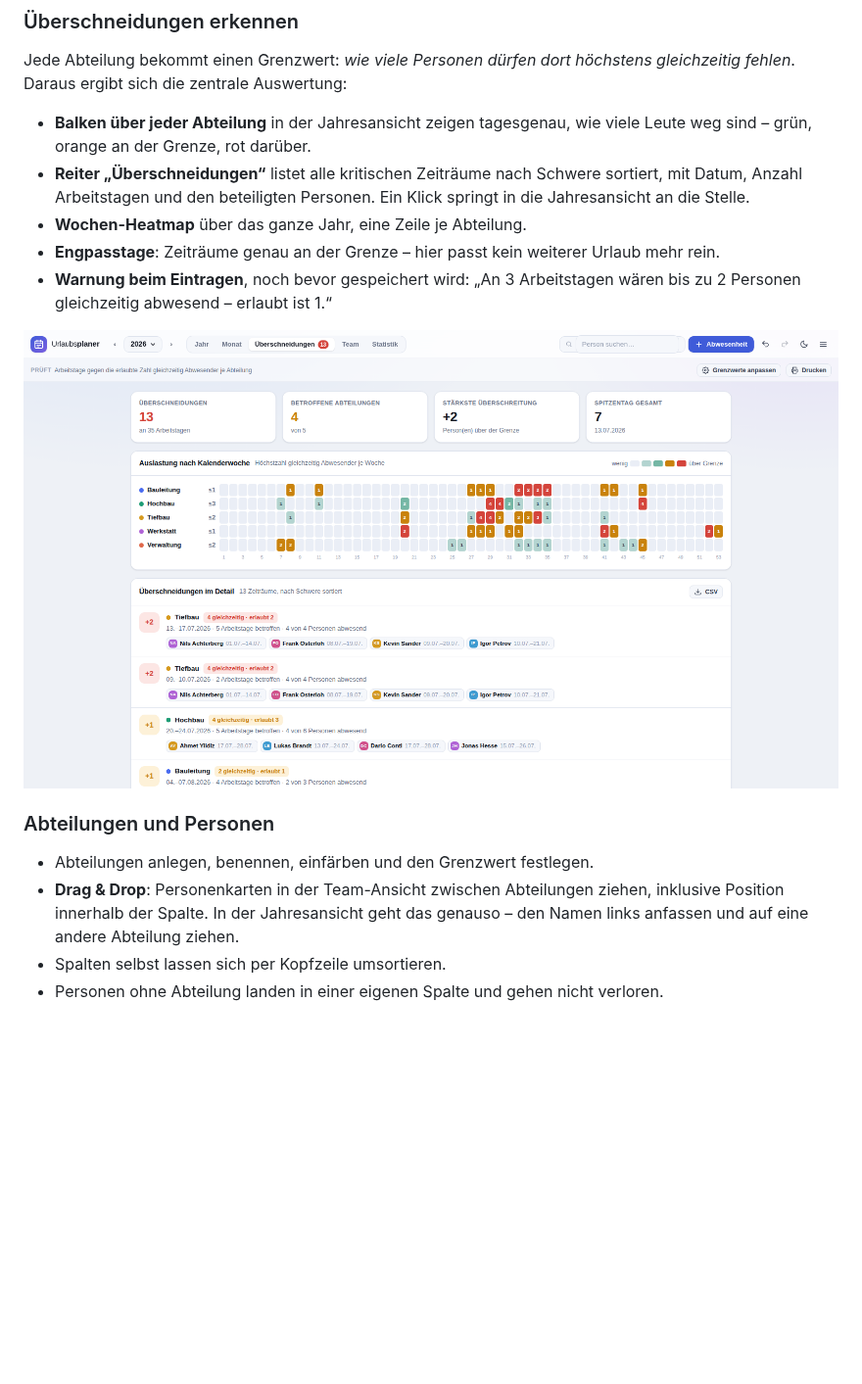
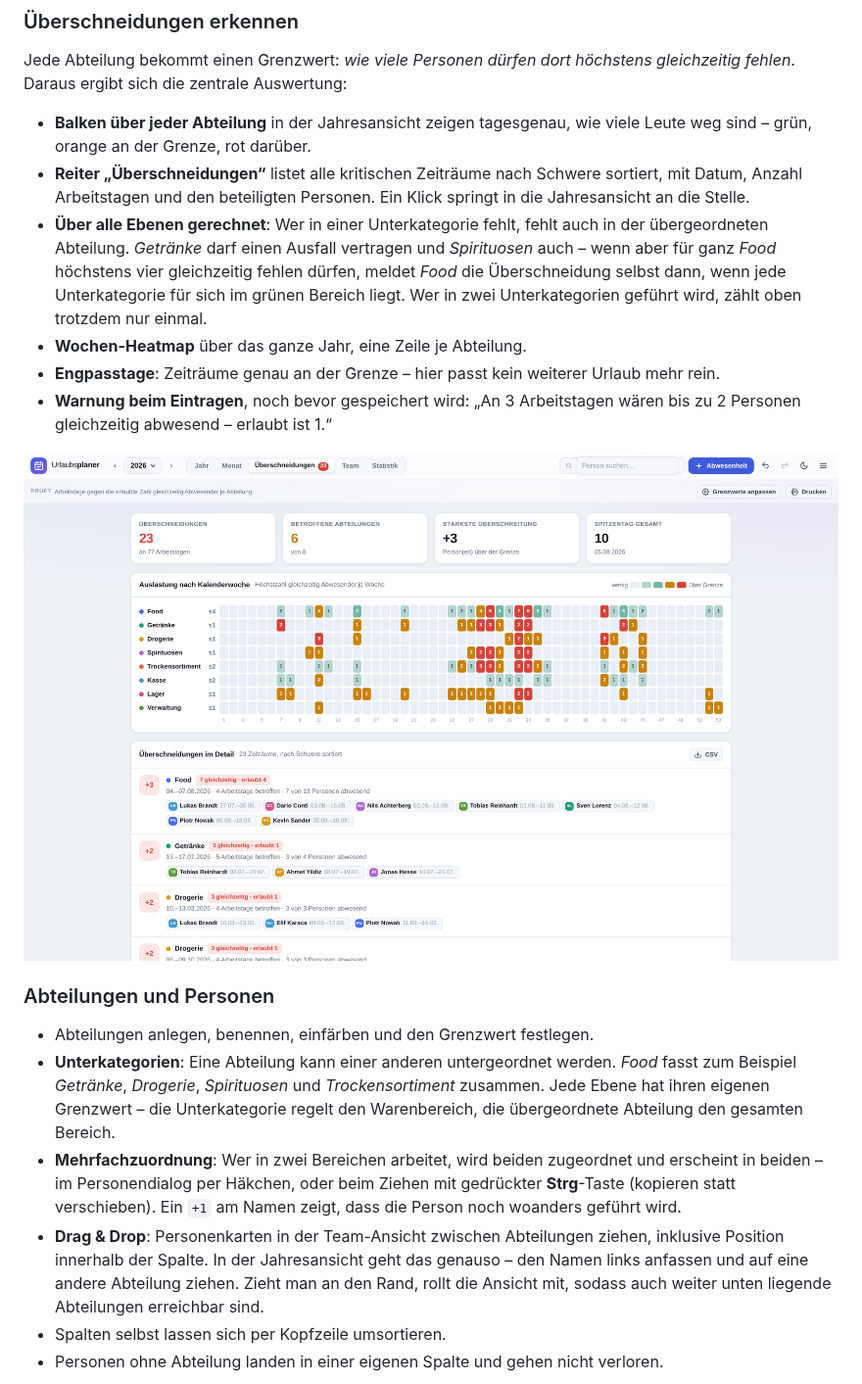
Before and after one commit to TwiTra/BauBox, a Markdown page: urlaubsplaner/README.md, the part around the change. Shown at 98% size. Drawn GitHub-style; pictures changed too: urlaubsplaner/docs/ueberschneidungen.png; blank space fills up the shorter version.

```diff
--- a/urlaubsplaner/README.md
+++ b/urlaubsplaner/README.md
@@ -76,6 +76,12 @@ höchstens gleichzeitig fehlen*. Daraus ergibt sich die zentrale Auswertung:
 - **Reiter „Überschneidungen“** listet alle kritischen Zeiträume nach Schwere
   sortiert, mit Datum, Anzahl Arbeitstagen und den beteiligten Personen. Ein
   Klick springt in die Jahresansicht an die Stelle.
+- **Über alle Ebenen gerechnet**: Wer in einer Unterkategorie fehlt, fehlt auch
+  in der übergeordneten Abteilung. *Getränke* darf einen Ausfall vertragen und
+  *Spirituosen* auch – wenn aber für ganz *Food* höchstens vier gleichzeitig
+  fehlen dürfen, meldet *Food* die Überschneidung selbst dann, wenn jede
+  Unterkategorie für sich im grünen Bereich liegt. Wer in zwei Unterkategorien
+  geführt wird, zählt oben trotzdem nur einmal.
 - **Wochen-Heatmap** über das ganze Jahr, eine Zeile je Abteilung.
 - **Engpasstage**: Zeiträume genau an der Grenze – hier passt kein weiterer
   Urlaub mehr rein.
@@ -87,9 +93,20 @@ höchstens gleichzeitig fehlen*. Daraus ergibt sich die zentrale Auswertung:
 ### Abteilungen und Personen
 
 - Abteilungen anlegen, benennen, einfärben und den Grenzwert festlegen.
+- **Unterkategorien**: Eine Abteilung kann einer anderen untergeordnet werden.
+  *Food* fasst zum Beispiel *Getränke*, *Drogerie*, *Spirituosen* und
+  *Trockensortiment* zusammen. Jede Ebene hat ihren eigenen Grenzwert – die
+  Unterkategorie regelt den Warenbereich, die übergeordnete Abteilung den
+  gesamten Bereich.
+- **Mehrfachzuordnung**: Wer in zwei Bereichen arbeitet, wird beiden zugeordnet
+  und erscheint in beiden – im Personendialog per Häkchen, oder beim Ziehen mit
+  gedrückter **Strg**-Taste (kopieren statt verschieben). Ein `+1` am Namen
+  zeigt, dass die Person noch woanders geführt wird.
 - **Drag & Drop**: Personenkarten in der Team-Ansicht zwischen Abteilungen
   ziehen, inklusive Position innerhalb der Spalte. In der Jahresansicht geht
   das genauso – den Namen links anfassen und auf eine andere Abteilung ziehen.
+  Zieht man an den Rand, rollt die Ansicht mit, sodass auch weiter unten
+  liegende Abteilungen erreichbar sind.
 - Spalten selbst lassen sich per Kopfzeile umsortieren.
 - Personen ohne Abteilung landen in einer eigenen Spalte und gehen nicht
   verloren.
```
Also changed, not shown: urlaubsplaner/docs/jahr.png, urlaubsplaner/docs/team.png, 9 other files.
